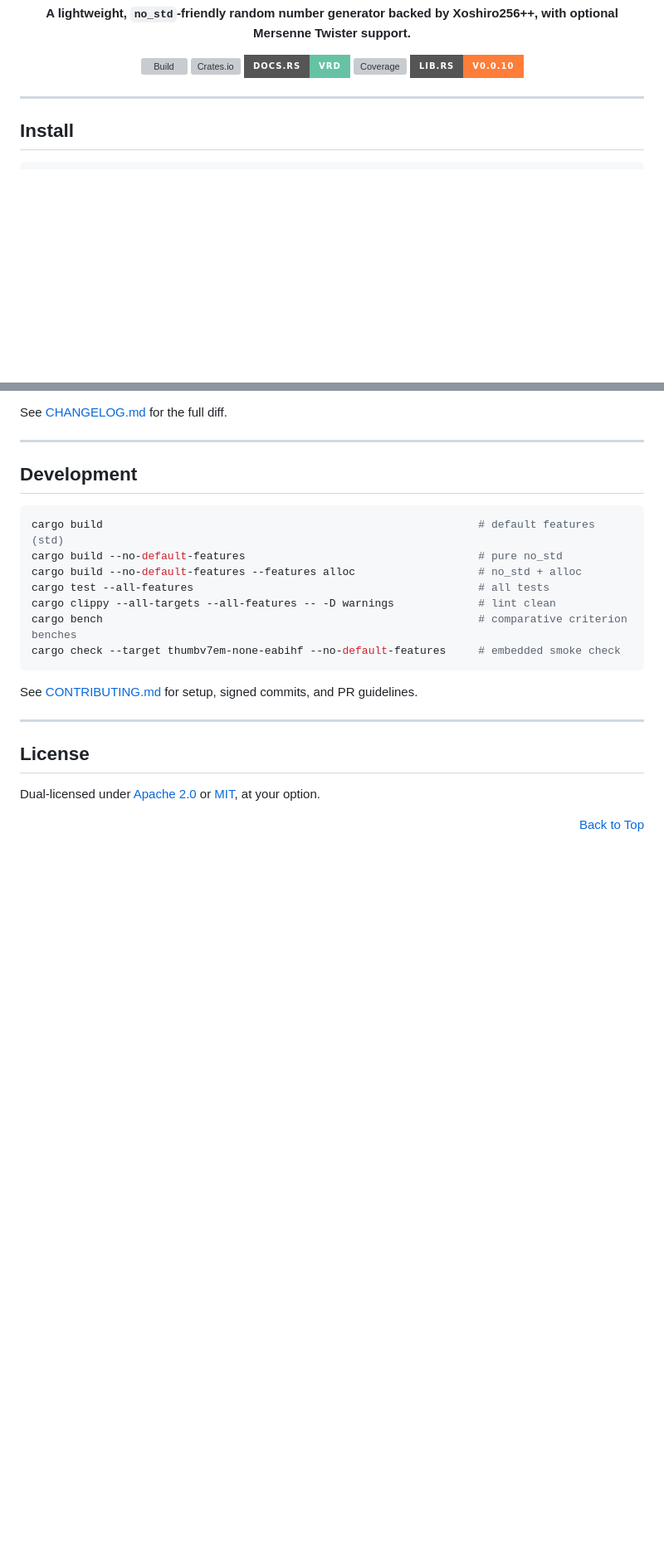
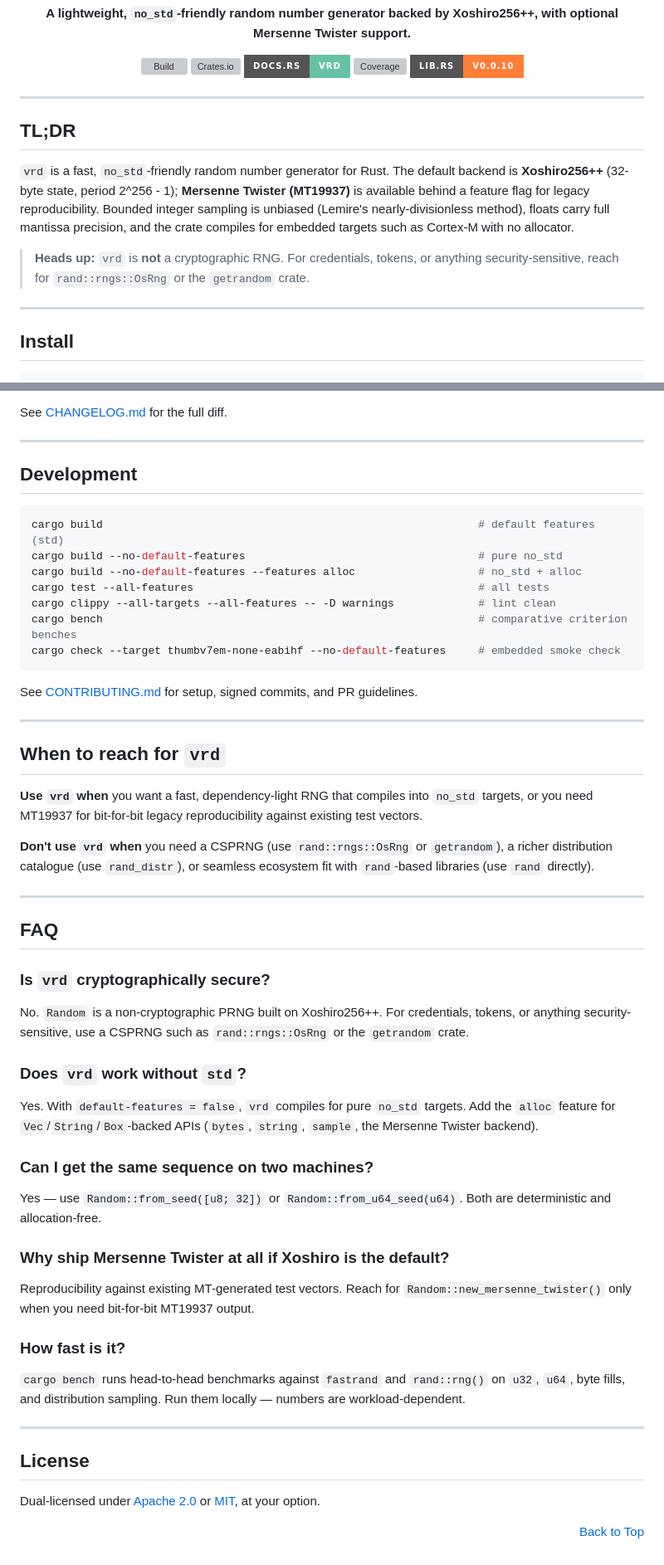
Before and after one commit to sebastienrousseau/vrd, a Markdown page: README.md, 2 parts joined by grey strips. Shown at 83% size. Drawn GitHub-style; badges without logos; blank space fills up the shorter version; grey boxes are pictures that could not be loaded.

Commit message:
docs(vrd): add TL;DR, FAQ, and "When to reach for vrd" to README
Three structured sections (P1 from the content audit) for both
human readers and AI Overview engines:

  - **TL;DR** under the install block: one-paragraph summary of the
    crate's positioning, plus an explicit non-cryptographic safety
    note so readers don't reach for vrd in security contexts.
  - **When to reach for vrd / when not to**: two short paragraphs
    that frame vrd against fastrand, rand, and OsRng, helping
    readers self-select.
  - **FAQ**: five questions with concise, extractable answers
    (security, no_std, determinism, MT rationale, performance).

All three sections are ≤ 1-3 sentences per paragraph per the
mobile-first guideline; AI Overview engines and `cargo readme`
extractors can lift the FAQ block verbatim.

---
THE ARCHITECT ᛫ Sebastien Rousseau ᛫ https://sebastienrousseau.com
THE ENGINE ᛞ EUXIS ᛫ Enterprise Unified Execution Intelligence System ᛫ https://euxis.co

Assisted-by: Claude:claude-opus-4-7

```diff
--- a/README.md
+++ b/README.md
@@ -15,6 +15,21 @@
   <a href="https://codecov.io/gh/sebastienrousseau/vrd"><img src="https://img.shields.io/codecov/c/github/sebastienrousseau/vrd?style=for-the-badge&logo=codecov" alt="Coverage" /></a>
   <a href="https://lib.rs/crates/vrd"><img src="https://img.shields.io/badge/lib.rs-v0.0.10-orange.svg?style=for-the-badge" alt="lib.rs" /></a>
 </p>
+
+---
+
+## TL;DR
+
+`vrd` is a fast, `no_std`-friendly random number generator for Rust. The
+default backend is **Xoshiro256++** (32-byte state, period 2^256 - 1);
+**Mersenne Twister (MT19937)** is available behind a feature flag for
+legacy reproducibility. Bounded integer sampling is unbiased (Lemire's
+nearly-divisionless method), floats carry full mantissa precision, and the
+crate compiles for embedded targets such as Cortex-M with no allocator.
+
+> **Heads up:** `vrd` is **not** a cryptographic RNG. For credentials,
+> tokens, or anything security-sensitive, reach for `rand::rngs::OsRng` or
+> the `getrandom` crate.
 
 ---
 
@@ -141,6 +156,33 @@ See [CONTRIBUTING.md](CONTRIBUTING.md) for setup, signed commits, and PR guideli
 
 ---
 
+## When to reach for `vrd`
+
+**Use `vrd` when** you want a fast, dependency-light RNG that compiles into `no_std` targets, or you need MT19937 for bit-for-bit legacy reproducibility against existing test vectors.
+
+**Don't use `vrd` when** you need a CSPRNG (use `rand::rngs::OsRng` or `getrandom`), a richer distribution catalogue (use `rand_distr`), or seamless ecosystem fit with `rand`-based libraries (use `rand` directly).
+
+---
+
+## FAQ
+
+### Is `vrd` cryptographically secure?
+No. `Random` is a non-cryptographic PRNG built on Xoshiro256++. For credentials, tokens, or anything security-sensitive, use a CSPRNG such as `rand::rngs::OsRng` or the `getrandom` crate.
+
+### Does `vrd` work without `std`?
+Yes. With `default-features = false`, `vrd` compiles for pure `no_std` targets. Add the `alloc` feature for `Vec`/`String`/`Box`-backed APIs (`bytes`, `string`, `sample`, the Mersenne Twister backend).
+
+### Can I get the same sequence on two machines?
+Yes — use `Random::from_seed([u8; 32])` or `Random::from_u64_seed(u64)`. Both are deterministic and allocation-free.
+
+### Why ship Mersenne Twister at all if Xoshiro is the default?
+Reproducibility against existing MT-generated test vectors. Reach for `Random::new_mersenne_twister()` only when you need bit-for-bit MT19937 output.
+
+### How fast is it?
+`cargo bench` runs head-to-head benchmarks against `fastrand` and `rand::rng()` on `u32`, `u64`, byte fills, and distribution sampling. Run them locally — numbers are workload-dependent.
+
+---
+
 ## License
 
 Dual-licensed under [Apache 2.0](https://www.apache.org/licenses/LICENSE-2.0) or [MIT](https://opensource.org/licenses/MIT), at your option.
```
